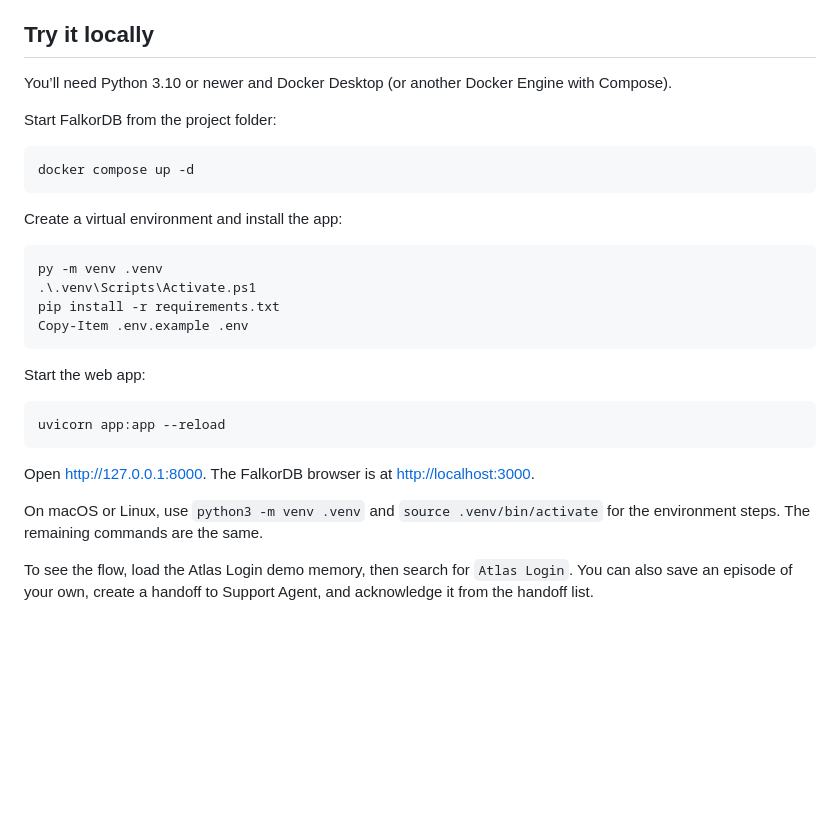
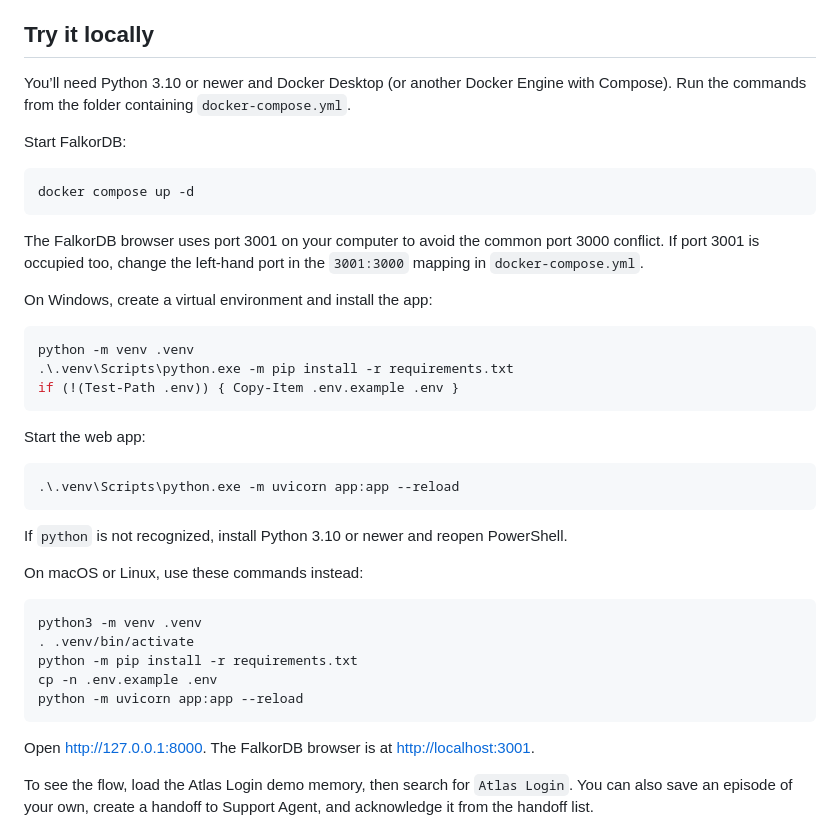
Before and after one commit to Charan788/RECALL_OS, a Markdown page: README.md, the part around the change. Drawn GitHub-style; blank space fills up the shorter version.

Commit message:
Clarify local setup commands and port fallback

````diff
--- a/README.md
+++ b/README.md
@@ -8,32 +8,43 @@ I built this for the Agent Memory and Coordination track at Graph Hacks. The dem
 
 ## Try it locally
 
-You’ll need Python 3.10 or newer and Docker Desktop (or another Docker Engine with Compose).
+You’ll need Python 3.10 or newer and Docker Desktop (or another Docker Engine with Compose). Run the commands from the folder containing `docker-compose.yml`.
 
-Start FalkorDB from the project folder:
+Start FalkorDB:
 
 ```powershell
 docker compose up -d
 ```
 
-Create a virtual environment and install the app:
+The FalkorDB browser uses port 3001 on your computer to avoid the common port 3000 conflict. If port 3001 is occupied too, change the left-hand port in the `3001:3000` mapping in `docker-compose.yml`.
+
+On Windows, create a virtual environment and install the app:
 
 ```powershell
-py -m venv .venv
-.\.venv\Scripts\Activate.ps1
-pip install -r requirements.txt
-Copy-Item .env.example .env
+python -m venv .venv
+.\.venv\Scripts\python.exe -m pip install -r requirements.txt
+if (!(Test-Path .env)) { Copy-Item .env.example .env }
 ```
 
 Start the web app:
 
 ```powershell
-uvicorn app:app --reload
+.\.venv\Scripts\python.exe -m uvicorn app:app --reload
 ```
 
-Open [http://127.0.0.1:8000](http://127.0.0.1:8000). The FalkorDB browser is at [http://localhost:3000](http://localhost:3000).
+If `python` is not recognized, install Python 3.10 or newer and reopen PowerShell.
 
-On macOS or Linux, use `python3 -m venv .venv` and `source .venv/bin/activate` for the environment steps. The remaining commands are the same.
+On macOS or Linux, use these commands instead:
+
+```sh
+python3 -m venv .venv
+. .venv/bin/activate
+python -m pip install -r requirements.txt
+cp -n .env.example .env
+python -m uvicorn app:app --reload
+```
+
+Open [http://127.0.0.1:8000](http://127.0.0.1:8000). The FalkorDB browser is at [http://localhost:3001](http://localhost:3001).
 
 To see the flow, load the Atlas Login demo memory, then search for `Atlas Login`. You can also save an episode of your own, create a handoff to Support Agent, and acknowledge it from the handoff list.
 
````
